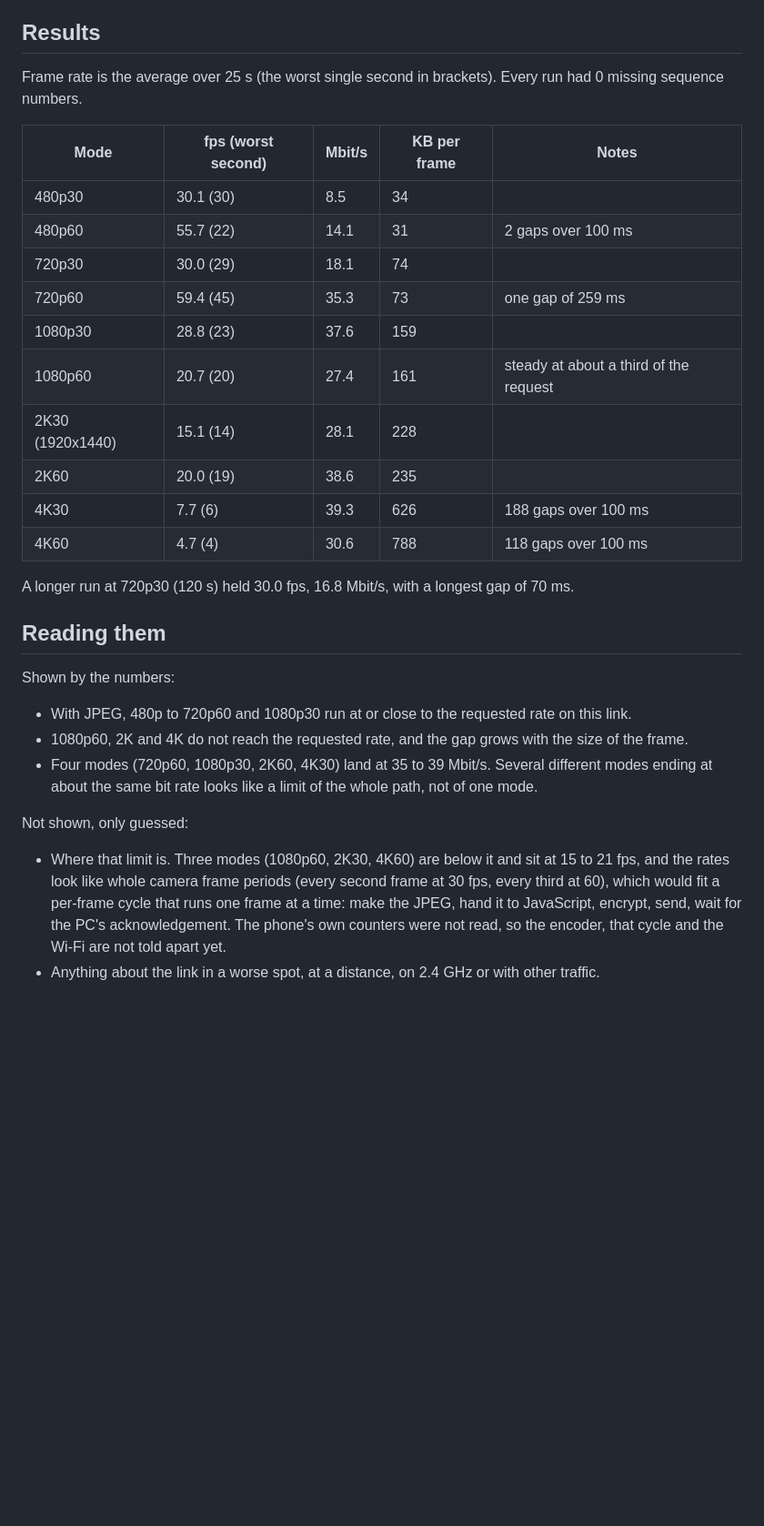
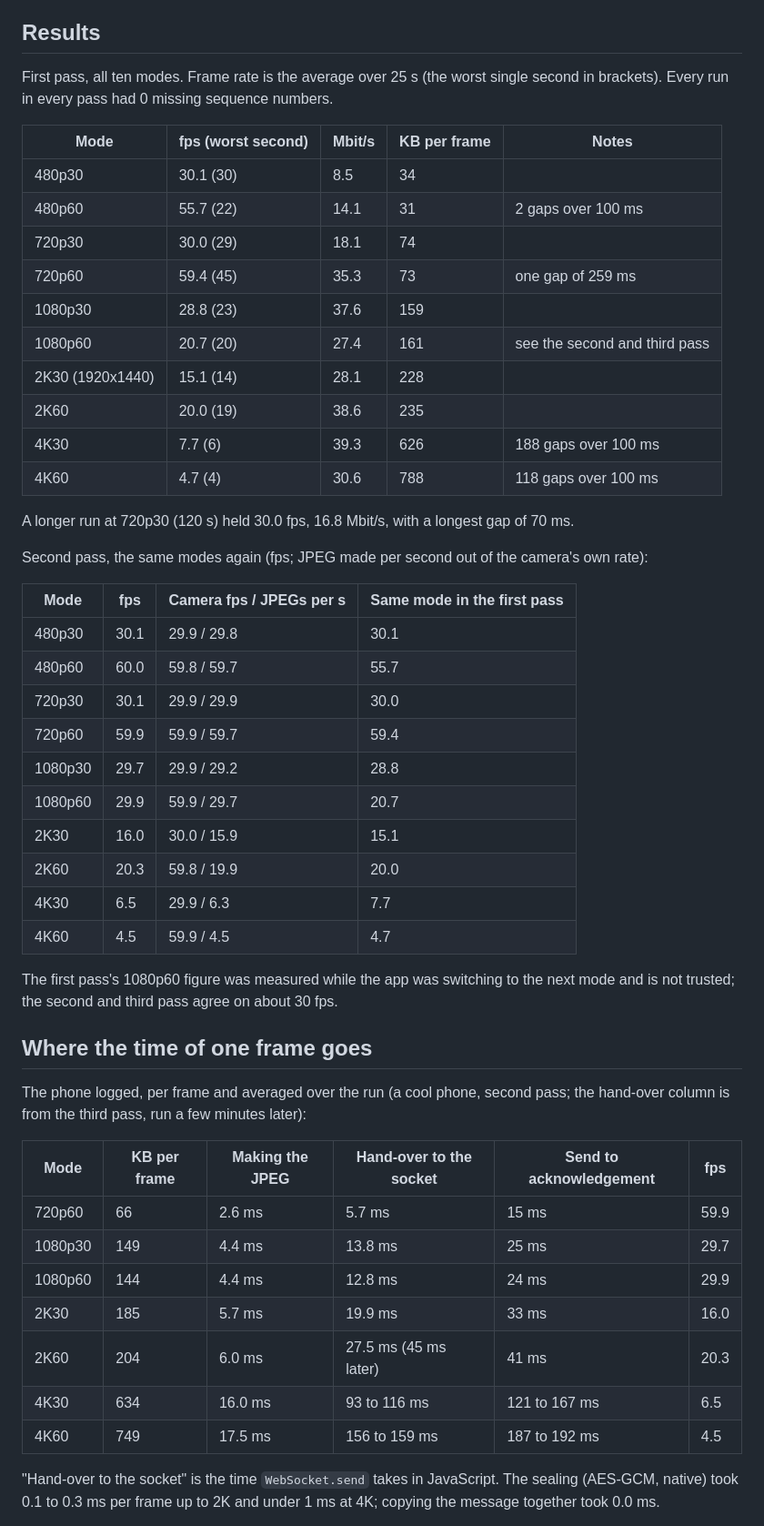
Before and after one commit to mehmetraufoguz/phoneset, a Markdown page: docs/webcam-measurements.md, the part around one of its changes. Shown at 91% size. GitHub-like rendering; blank space fills up the shorter version.

```diff
--- a/docs/webcam-measurements.md
+++ b/docs/webcam-measurements.md
@@ -29,8 +31,8 @@ for. The Android module already asks CameraX for a size but sets no frame rate;
 
 ## Results
 
-Frame rate is the average over 25 s (the worst single second in brackets). Every run had 0 missing
-sequence numbers.
+First pass, all ten modes. Frame rate is the average over 25 s (the worst single second in brackets). Every
+run in every pass had 0 missing sequence numbers.
 
 | Mode             | fps (worst second) | Mbit/s | KB per frame | Notes                                   |
 | ---------------- | ------------------ | ------ | ------------ | --------------------------------------- |
@@ -39,7 +41,7 @@ sequence numbers.
 | 720p30           | 30.0 (29)          | 18.1   | 74           |                                         |
 | 720p60           | 59.4 (45)          | 35.3   | 73           | one gap of 259 ms                       |
 | 1080p30          | 28.8 (23)          | 37.6   | 159          |                                         |
-| 1080p60          | 20.7 (20)          | 27.4   | 161          | steady at about a third of the request  |
+| 1080p60          | 20.7 (20)          | 27.4   | 161          | see the second and third pass           |
 | 2K30 (1920x1440) | 15.1 (14)          | 28.1   | 228          |                                         |
 | 2K60             | 20.0 (19)          | 38.6   | 235          |                                         |
 | 4K30             | 7.7 (6)            | 39.3   | 626          | 188 gaps over 100 ms                    |
@@ -47,20 +49,39 @@ sequence numbers.
 
 A longer run at 720p30 (120 s) held 30.0 fps, 16.8 Mbit/s, with a longest gap of 70 ms.
 
-## Reading them
+Second pass, the same modes again (fps; JPEG made per second out of the camera's own rate):
 
-Shown by the numbers:
+| Mode    | fps  | Camera fps / JPEGs per s | Same mode in the first pass |
+| ------- | ---- | ------------------------ | --------------------------- |
+| 480p30  | 30.1 | 29.9 / 29.8              | 30.1                        |
+| 480p60  | 60.0 | 59.8 / 59.7              | 55.7                        |
+| 720p30  | 30.1 | 29.9 / 29.9              | 30.0                        |
+| 720p60  | 59.9 | 59.9 / 59.7              | 59.4                        |
+| 1080p30 | 29.7 | 29.9 / 29.2              | 28.8                        |
+| 1080p60 | 29.9 | 59.9 / 29.7              | 20.7                        |
+| 2K30    | 16.0 | 30.0 / 15.9              | 15.1                        |
+| 2K60    | 20.3 | 59.8 / 19.9              | 20.0                        |
+| 4K30    | 6.5  | 29.9 / 6.3               | 7.7                         |
+| 4K60    | 4.5  | 59.9 / 4.5               | 4.7                         |
 
-- With JPEG, 480p to 720p60 and 1080p30 run at or close to the requested rate on this link.
-- 1080p60, 2K and 4K do not reach the requested rate, and the gap grows with the size of the frame.
-- Four modes (720p60, 1080p30, 2K60, 4K30) land at 35 to 39 Mbit/s. Several different modes ending at about the
-  same bit rate looks like a limit of the whole path, not of one mode.
+The first pass's 1080p60 figure was measured while the app was switching to the next mode and is not
+trusted; the second and third pass agree on about 30 fps.
 
-Not shown, only guessed:
+## Where the time of one frame goes
 
-- Where that limit is. Three modes (1080p60, 2K30, 4K60) are below it and sit at 15 to 21 fps, and the rates
-  look like whole camera frame periods (every second frame at 30 fps, every third at 60), which would fit a
-  per-frame cycle that runs one frame at a time: make the JPEG, hand it to JavaScript, encrypt, send, wait for
-  the PC's acknowledgement. The phone's own counters were not read, so the encoder, that cycle and the Wi-Fi are
-  not told apart yet.
-- Anything about the link in a worse spot, at a distance, on 2.4 GHz or with other traffic.
+The phone logged, per frame and averaged over the run (a cool phone, second pass; the hand-over column is from
+the third pass, run a few minutes later):
+
+| Mode    | KB per frame | Making the JPEG | Hand-over to the socket | Send to acknowledgement | fps  |
+| ------- | ------------ | --------------- | ----------------------- | ----------------------- | ---- |
+| 720p60  | 66           | 2.6 ms          | 5.7 ms                  | 15 ms                   | 59.9 |
+| 1080p30 | 149          | 4.4 ms          | 13.8 ms                 | 25 ms                   | 29.7 |
+| 1080p60 | 144          | 4.4 ms          | 12.8 ms                 | 24 ms                   | 29.9 |
+| 2K30    | 185          | 5.7 ms          | 19.9 ms                 | 33 ms                   | 16.0 |
+| 2K60    | 204          | 6.0 ms          | 27.5 ms (45 ms later)   | 41 ms                   | 20.3 |
+| 4K30    | 634          | 16.0 ms         | 93 to 116 ms            | 121 to 167 ms           | 6.5  |
+| 4K60    | 749          | 17.5 ms         | 156 to 159 ms           | 187 to 192 ms           | 4.5  |
+
+"Hand-over to the socket" is the time `WebSocket.send` takes in JavaScript. The sealing (AES-GCM, native) took
+0.1 to 0.3 ms per frame up to 2K and under 1 ms at 4K; copying the message together took 0.0 ms.
+
```
Also changed, not shown: other parts of docs/webcam-measurements.md (+42 -6 lines).
